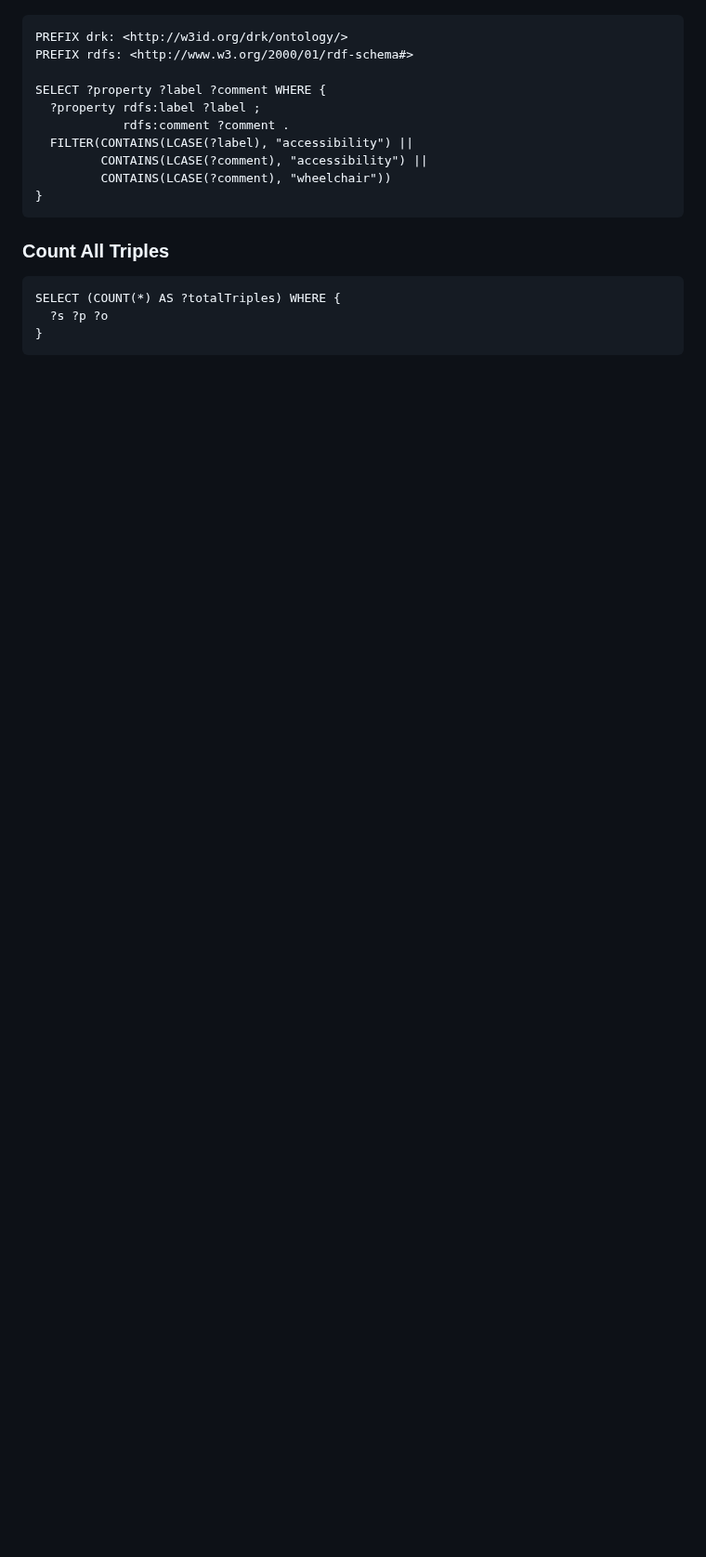
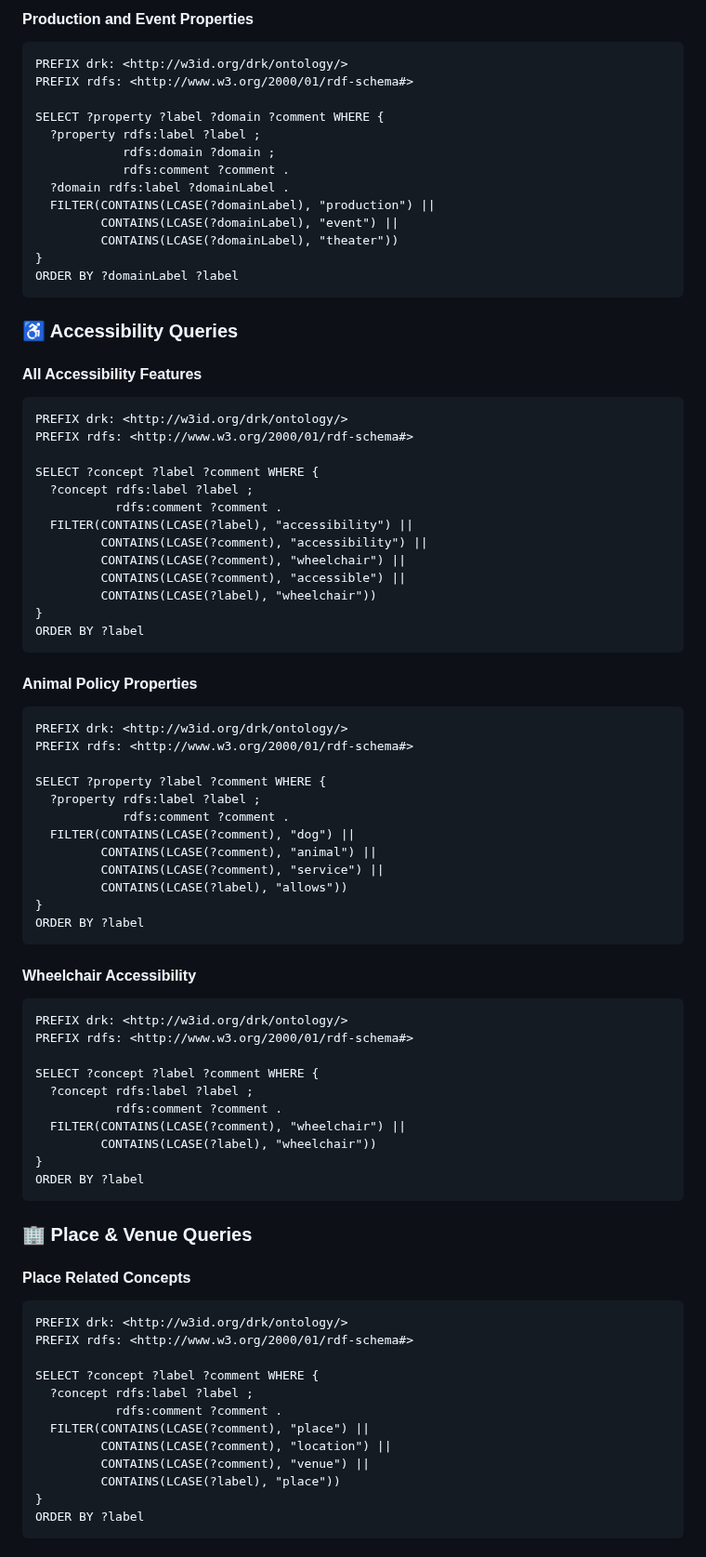
Before and after one commit to Fraunhofer-FIT-DSAI/drk-information-model, a Markdown page: sparql-endpoint/README.md, the part around one of its changes. Shown at 93% size. GitHub-like rendering; blank space fills up the shorter version.

````diff
--- a/sparql-endpoint/README.md
+++ b/sparql-endpoint/README.md
@@ -75,3 +119,40 @@ LIMIT 10
+#### Production and Event Properties
+```sparql
+PREFIX drk: <http://w3id.org/drk/ontology/>
+PREFIX rdfs: <http://www.w3.org/2000/01/rdf-schema#>
+
+SELECT ?property ?label ?domain ?comment WHERE {
+  ?property rdfs:label ?label ;
+            rdfs:domain ?domain ;
+            rdfs:comment ?comment .
+  ?domain rdfs:label ?domainLabel .
+  FILTER(CONTAINS(LCASE(?domainLabel), "production") ||
+         CONTAINS(LCASE(?domainLabel), "event") ||
+         CONTAINS(LCASE(?domainLabel), "theater"))
+}
+ORDER BY ?domainLabel ?label
+```
+
+### ♿ Accessibility Queries
+
+#### All Accessibility Features
+```sparql
+PREFIX drk: <http://w3id.org/drk/ontology/>
+PREFIX rdfs: <http://www.w3.org/2000/01/rdf-schema#>
+
+SELECT ?concept ?label ?comment WHERE {
+  ?concept rdfs:label ?label ;
+           rdfs:comment ?comment .
+  FILTER(CONTAINS(LCASE(?label), "accessibility") ||
+         CONTAINS(LCASE(?comment), "accessibility") ||
+         CONTAINS(LCASE(?comment), "wheelchair") ||
+         CONTAINS(LCASE(?comment), "accessible") ||
+         CONTAINS(LCASE(?label), "wheelchair"))
+}
+ORDER BY ?label
+```
+
+#### Animal Policy Properties
 ```sparql
 PREFIX drk: <http://w3id.org/drk/ontology/>
 PREFIX rdfs: <http://www.w3.org/2000/01/rdf-schema#>
@@ -79,15 +160,43 @@ PREFIX rdfs: <http://www.w3.org/2000/01/rdf-schema#>
 SELECT ?property ?label ?comment WHERE {
   ?property rdfs:label ?label ;
             rdfs:comment ?comment .
-  FILTER(CONTAINS(LCASE(?label), "accessibility") ||
-         CONTAINS(LCASE(?comment), "accessibility") ||
-         CONTAINS(LCASE(?comment), "wheelchair"))
+  FILTER(CONTAINS(LCASE(?comment), "dog") ||
+         CONTAINS(LCASE(?comment), "animal") ||
+         CONTAINS(LCASE(?comment), "service") ||
+         CONTAINS(LCASE(?label), "allows"))
 }
+ORDER BY ?label
 ```
 
-### Count All Triples
+#### Wheelchair Accessibility
 ```sparql
-SELECT (COUNT(*) AS ?totalTriples) WHERE {
-  ?s ?p ?o
+PREFIX drk: <http://w3id.org/drk/ontology/>
+PREFIX rdfs: <http://www.w3.org/2000/01/rdf-schema#>
+
+SELECT ?concept ?label ?comment WHERE {
+  ?concept rdfs:label ?label ;
+           rdfs:comment ?comment .
+  FILTER(CONTAINS(LCASE(?comment), "wheelchair") ||
+         CONTAINS(LCASE(?label), "wheelchair"))
 }
+ORDER BY ?label
 ```
+
+### 🏢 Place & Venue Queries
+
+#### Place Related Concepts
+```sparql
+PREFIX drk: <http://w3id.org/drk/ontology/>
+PREFIX rdfs: <http://www.w3.org/2000/01/rdf-schema#>
+
+SELECT ?concept ?label ?comment WHERE {
+  ?concept rdfs:label ?label ;
+           rdfs:comment ?comment .
+  FILTER(CONTAINS(LCASE(?comment), "place") ||
+         CONTAINS(LCASE(?comment), "location") ||
+         CONTAINS(LCASE(?comment), "venue") ||
+         CONTAINS(LCASE(?label), "place"))
+}
+ORDER BY ?label
+```
+
````
Also changed, not shown: other parts of sparql-endpoint/README.md (+138 -7 lines).
